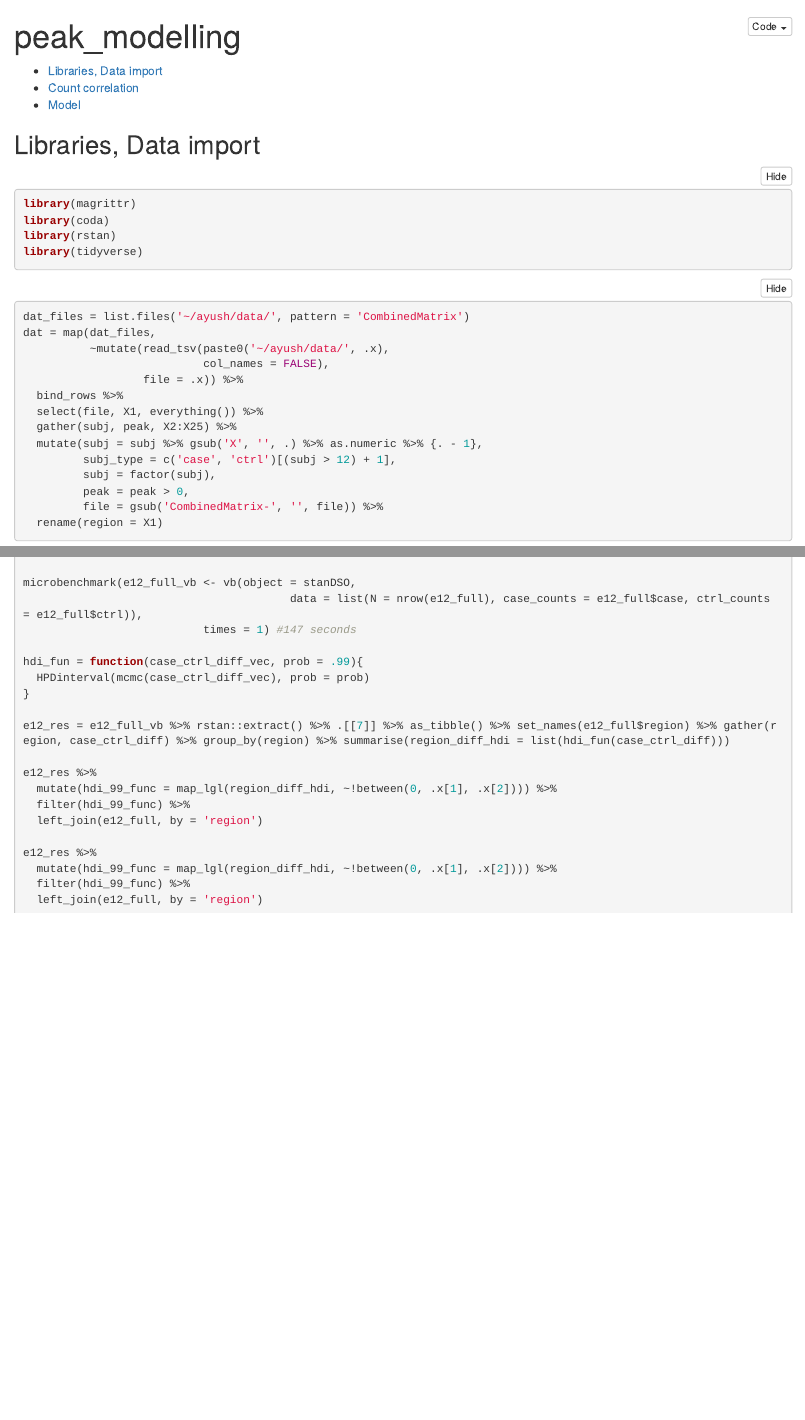
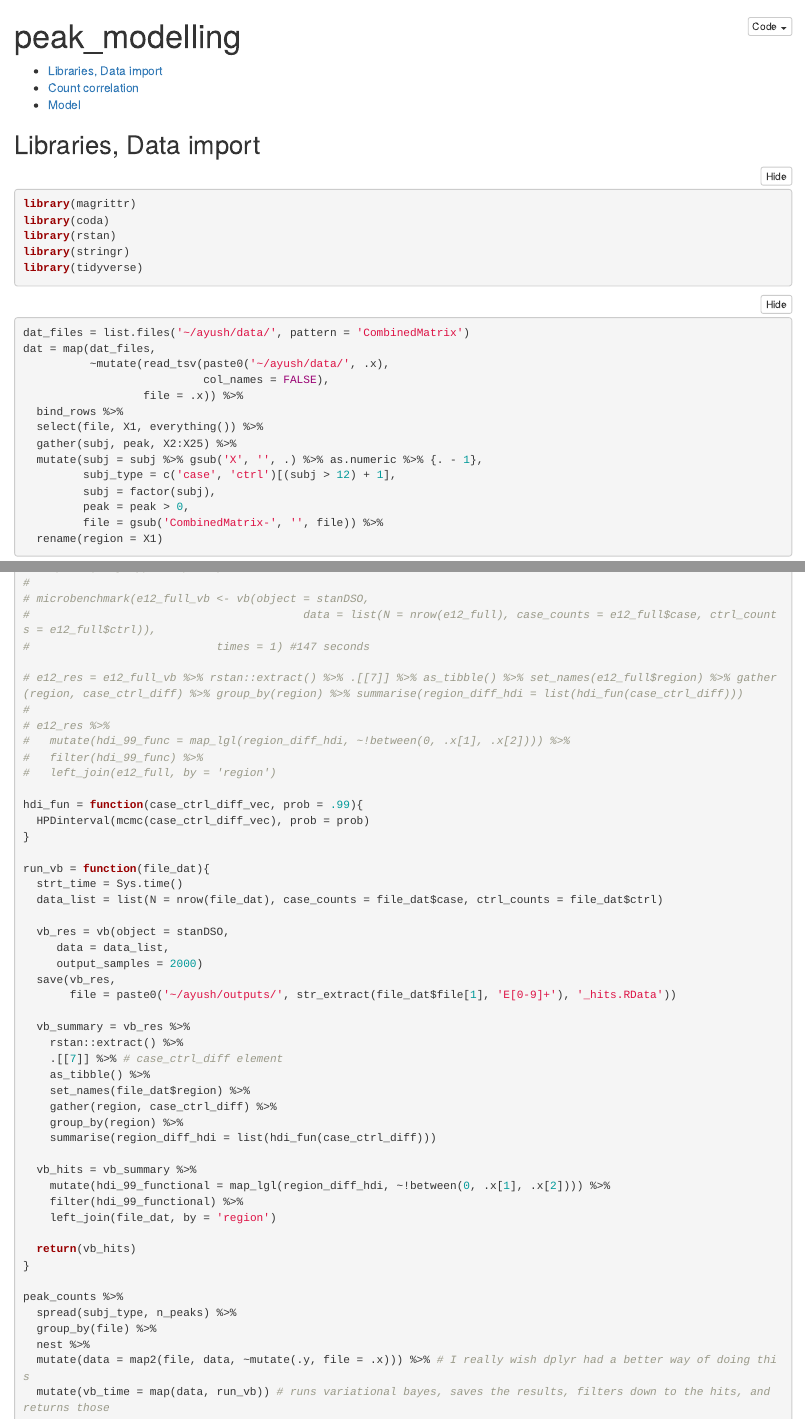
Before and after one commit to andrewGhazi/ayush, an R Markdown document (Rmd/peak_modelling.Rmd): the page in a window 1100 px wide, from its top, and a second part further down, joined at a grey line. Rendered offline with R 4.5, knitr and Pandoc, with nearby package versions; folded parts are opened; some code elsewhere in the file could not run offline.

Commit message:
function to apply vb model to each file and save and filter to hits

````diff
--- a/Rmd/peak_modelling.Rmd
+++ b/Rmd/peak_modelling.Rmd
@@ -20,6 +20,7 @@ knitr::opts_chunk$set(echo = TRUE,
 library(magrittr)
 library(coda)
 library(rstan)
+library(stringr)
 library(tidyverse)
 ```
 
@@ -172,4 +175,4 @@ e12_full = peak_counts %>%
+#                                         data = list(N = nrow(e12_full), case_counts = e12_full$case, ctrl_counts = e12_full$ctrl)),
+#                            times = 1) #147 seconds
 
-microbenchmark(e12_full_vb <- vb(object = stanDSO,
-                                        data = list(N = nrow(e12_full), case_counts = e12_full$case, ctrl_counts = e12_full$ctrl)),
-                           times = 1) #147 seconds
+# e12_res = e12_full_vb %>% rstan::extract() %>% .[[7]] %>% as_tibble() %>% set_names(e12_full$region) %>% gather(region, case_ctrl_diff) %>% group_by(region) %>% summarise(region_diff_hdi = list(hdi_fun(case_ctrl_diff)))
@@ -178,5 +186,12 @@ hdi_fun = function(case_ctrl_diff_vec, prob = .99){
   HPDinterval(mcmc(case_ctrl_diff_vec), prob = prob)
 }
 
-e12_res = e12_full_vb %>% rstan::extract() %>% .[[7]] %>% as_tibble() %>% set_names(e12_full$region) %>% gather(region, case_ctrl_diff) %>% group_by(region) %>% summarise(region_diff_hdi = list(hdi_fun(case_ctrl_diff)))
+run_vb = function(file_dat){
+  strt_time = Sys.time()
+  data_list = list(N = nrow(file_dat), case_counts = file_dat$case, ctrl_counts = file_dat$ctrl)
 
+  vb_res = vb(object = stanDSO,
+     data = data_list,
+     output_samples = 2000)
+  save(vb_res,
+       file = paste0('~/ayush/outputs/', str_extract(file_dat$file[1], 'E[0-9]+'), '_hits.RData'))
@@ -187,6 +198,29 @@ e12_res %>%
 
-e12_res %>%
-  mutate(hdi_99_func = map_lgl(region_diff_hdi, ~!between(0, .x[1], .x[2]))) %>%
-  filter(hdi_99_func) %>%
-  left_join(e12_full, by = 'region')
+  vb_summary = vb_res %>%
+    rstan::extract() %>%
+    .[[7]] %>% # case_ctrl_diff element
+    as_tibble() %>%
+    set_names(file_dat$region) %>%
+    gather(region, case_ctrl_diff) %>%
+    group_by(region) %>%
+    summarise(region_diff_hdi = list(hdi_fun(case_ctrl_diff)))
+
+  vb_hits = vb_summary %>%
+    mutate(hdi_99_functional = map_lgl(region_diff_hdi, ~!between(0, .x[1], .x[2]))) %>%
+    filter(hdi_99_functional) %>%
+    left_join(file_dat, by = 'region')
+
+  return(vb_hits)
+}
+
+peak_counts %>%
+  spread(subj_type, n_peaks) %>%
+  group_by(file) %>%
+  nest %>%
+  mutate(data = map2(file, data, ~mutate(.y, file = .x))) %>% # I really wish dplyr had a better way of doing this
+  mutate(vb_time = map(data, run_vb)) # runs variational bayes, saves the results, filters down to the hits, and returns those
+
+
+
+
 ```
````
Also changed, not shown: Rmd/peak_modelling.Rmd (17 more changed lines).
